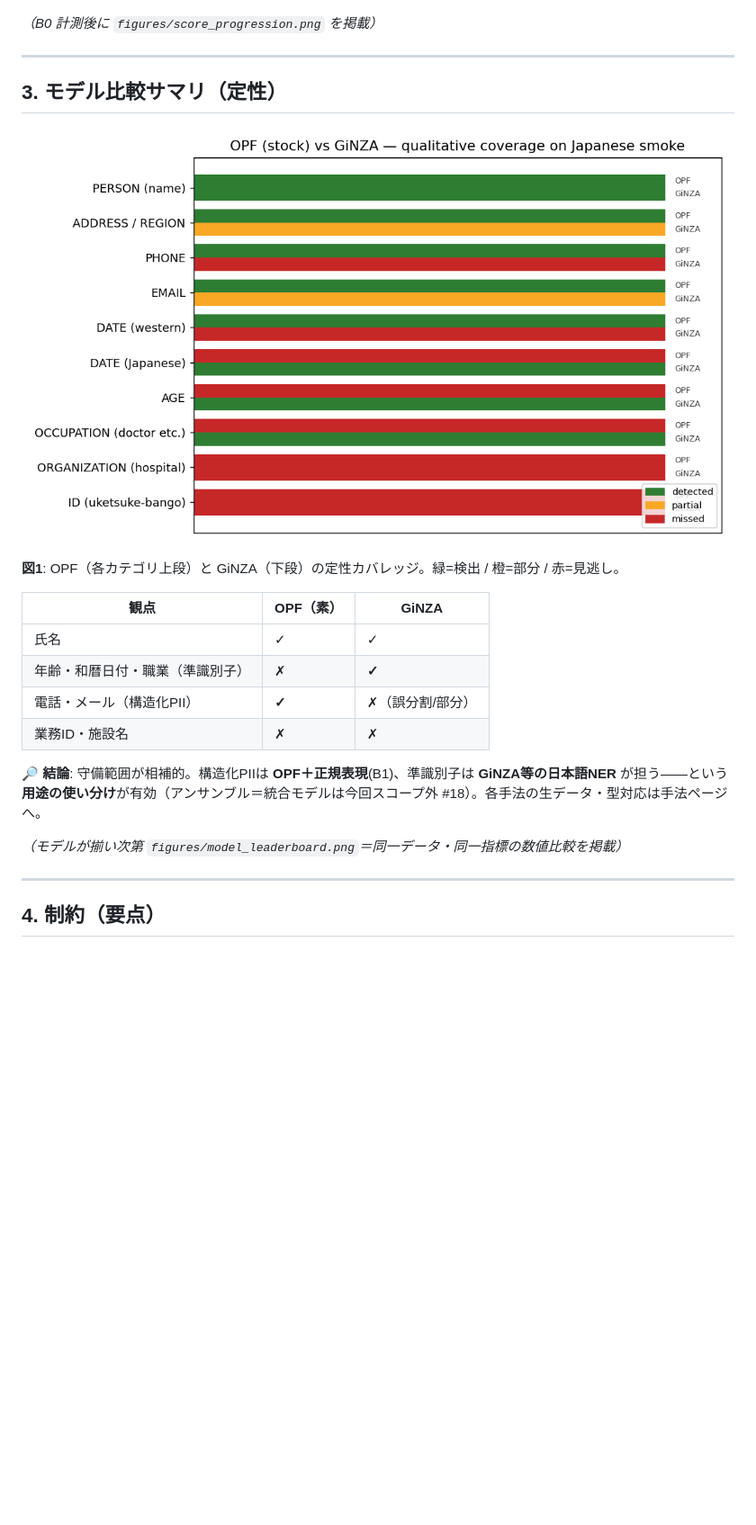
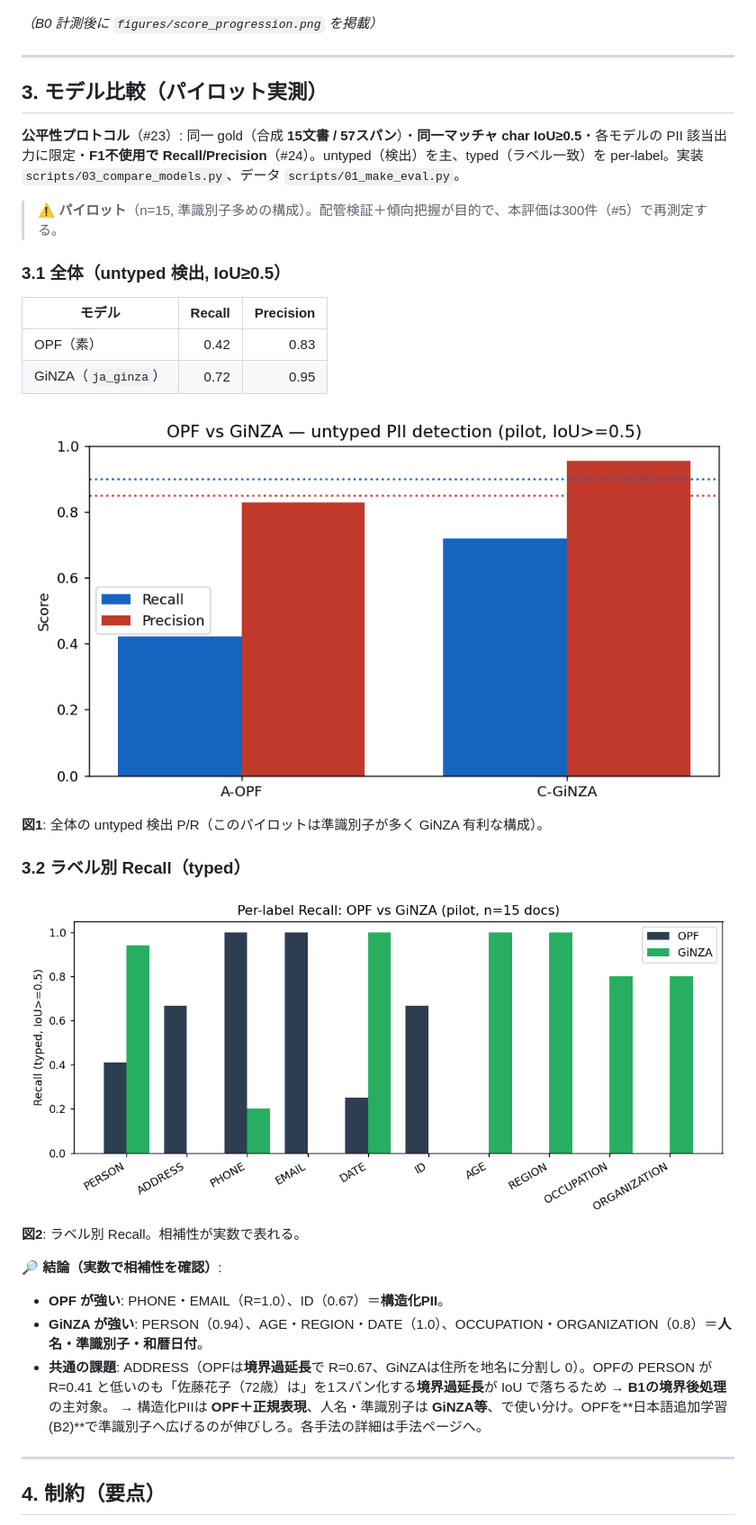
Before and after one commit to gghatano/opf-text-masking-demo, a Markdown page: REPORT.md, the part around one of its changes. Shown at 90% size. Drawn GitHub-style; pictures changed too: figures/model_compare_pr.png (added), figures/per_label_compare.png (added); blank space fills up the shorter version.

```diff
--- a/REPORT.md
+++ b/REPORT.md
@@ -48,22 +48,32 @@ flowchart LR
 
 ---
 
-## 3. モデル比較サマリ（定性）
+## 3. モデル比較（パイロット実測）
 
-![OPF vs GiNZA coverage](figures/model_compare_smoke.png)
+**公平性プロトコル**（#23）: 同一 gold（合成 **15文書 / 57スパン**）・**同一マッチャ char IoU≥0.5**・各モデルの PII 該当出力に限定・**F1不使用で Recall/Precision**（#24）。untyped（検出）を主、typed（ラベル一致）を per-label。実装 `scripts/03_compare_models.py`、データ `scripts/01_make_eval.py`。
 
-**図1**: OPF（各カテゴリ上段）と GiNZA（下段）の定性カバレッジ。緑=検出 / 橙=部分 / 赤=見逃し。
+> ⚠️ **パイロット**（n=15, 準識別子多めの構成）。配管検証＋傾向把握が目的で、本評価は300件（#5）で再測定する。
 
-| 観点 | OPF（素） | GiNZA |
-|---|---|---|
-| 氏名 | ✓ | ✓ |
-| 年齢・和暦日付・職業（準識別子） | ✗ | **✓** |
-| 電話・メール（構造化PII） | **✓** | ✗（誤分割/部分） |
-| 業務ID・施設名 | ✗ | ✗ |
+### 3.1 全体（untyped 検出, IoU≥0.5）
 
-🔎 **結論**: 守備範囲が相補的。構造化PIIは **OPF＋正規表現**(B1)、準識別子は **GiNZA等の日本語NER** が担う——という**用途の使い分け**が有効（アンサンブル＝統合モデルは今回スコープ外 #18）。各手法の生データ・型対応は手法ページへ。
+| モデル | Recall | Precision |
+|---|---:|---:|
+| OPF（素） | 0.42 | 0.83 |
+| GiNZA（`ja_ginza`） | 0.72 | 0.95 |
 
-*（モデルが揃い次第 `figures/model_leaderboard.png`＝同一データ・同一指標の数値比較を掲載）*
+![untyped detection PR](figures/model_compare_pr.png)
+**図1**: 全体の untyped 検出 P/R（このパイロットは準識別子が多く GiNZA 有利な構成）。
+
+### 3.2 ラベル別 Recall（typed）
+
+![per-label recall](figures/per_label_compare.png)
+**図2**: ラベル別 Recall。相補性が実数で表れる。
+
+🔎 **結論（実数で相補性を確認）**:
+- **OPF が強い**: PHONE・EMAIL（R=1.0）、ID（0.67）＝**構造化PII**。
+- **GiNZA が強い**: PERSON（0.94）、AGE・REGION・DATE（1.0）、OCCUPATION・ORGANIZATION（0.8）＝**人名・準識別子・和暦日付**。
+- **共通の課題**: ADDRESS（OPFは**境界過延長**で R=0.67、GiNZAは住所を地名に分割し 0）。OPFの PERSON が R=0.41 と低いのも「佐藤花子（72歳）は」を1スパン化する**境界過延長**が IoU で落ちるため → **B1の境界後処理**の主対象。
+→ 構造化PIIは **OPF＋正規表現**、人名・準識別子は **GiNZA等**、で使い分け。OPFを**日本語追加学習(B2)**で準識別子へ広げるのが伸びしろ。各手法の詳細は手法ページへ。
 
 ---
 
```
Also changed, not shown: other parts of REPORT.md (+1 -1 lines), figures/model_leaderboard.png (added), 5 other files.
